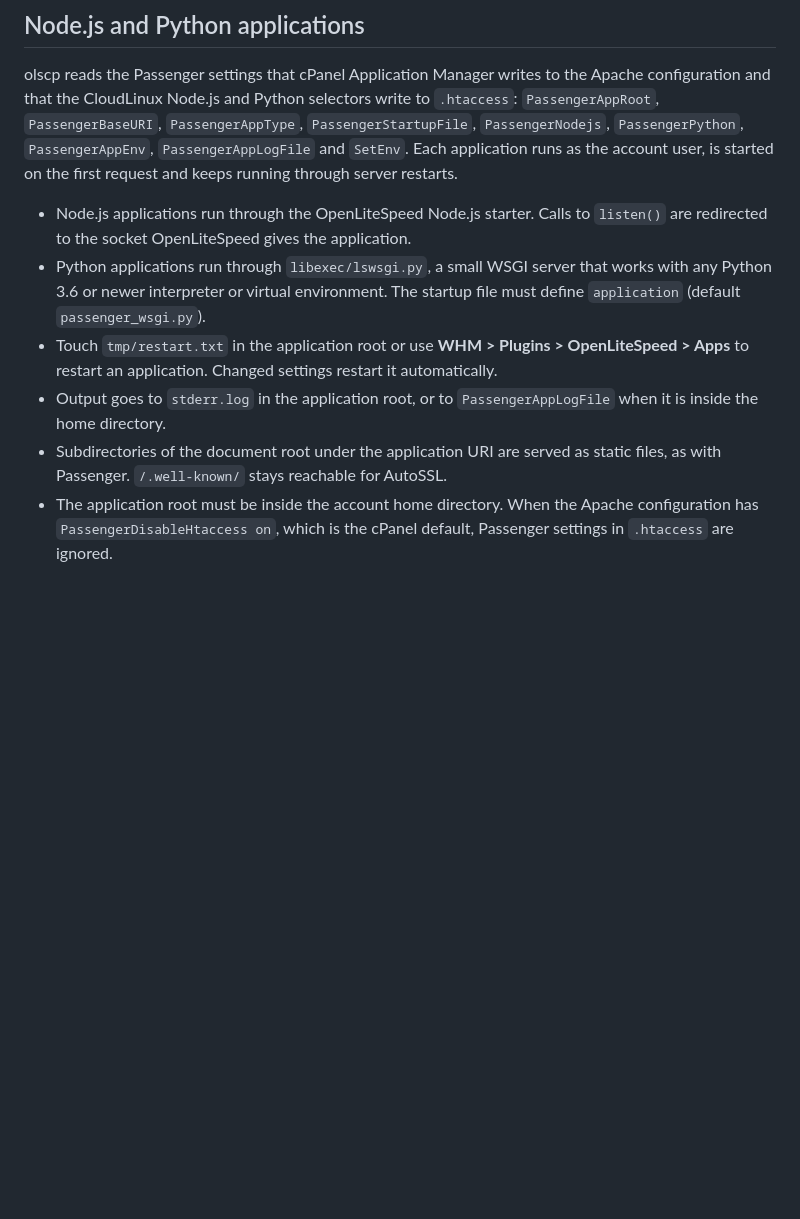
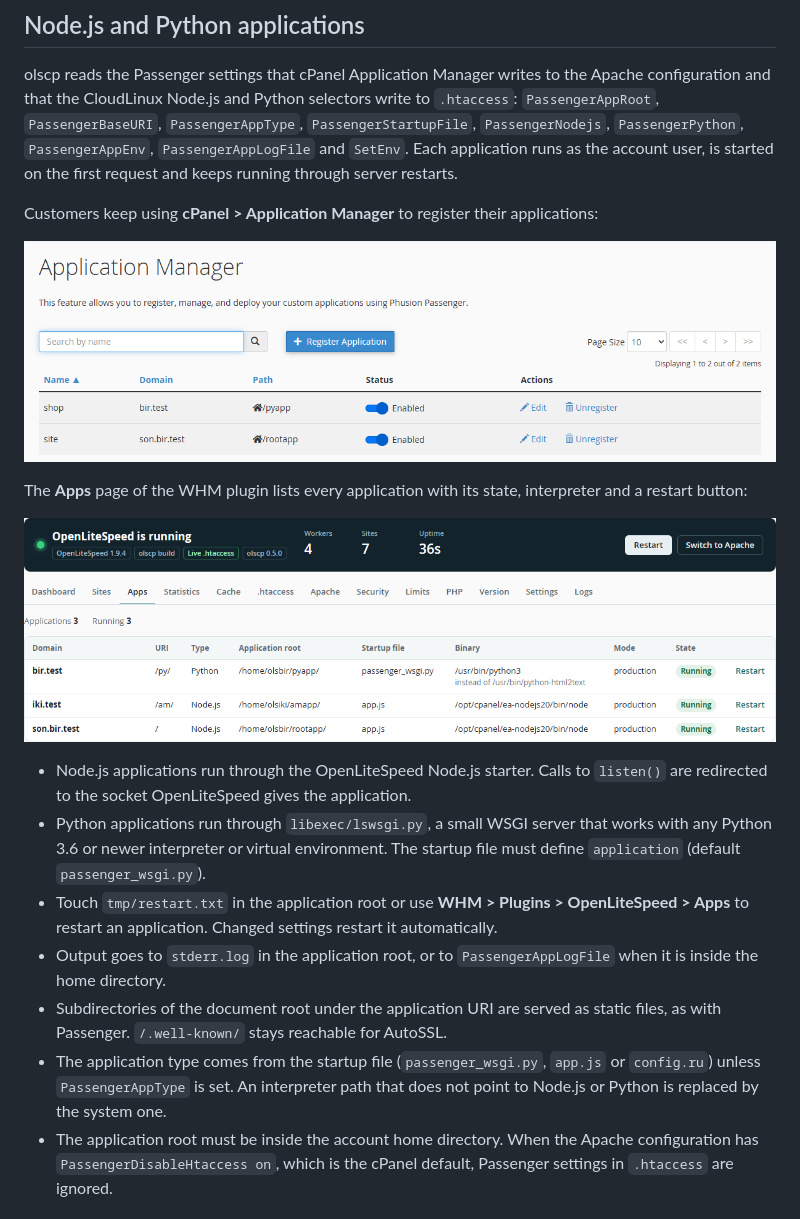
Before and after one commit to NeuralFoundry/openlitespeed-cpanel, a Markdown page: README.md, the part around the change. Drawn GitHub-style; pictures changed too: docs/app-manager.png (added), docs/apps.png (added); blank space fills up the shorter version.

```diff
--- a/README.md
+++ b/README.md
@@ -76,11 +76,20 @@ The build installs the compiler toolchain with `dnf` and fetches the OpenLiteSpe
 
 olscp reads the Passenger settings that cPanel Application Manager writes to the Apache configuration and that the CloudLinux Node.js and Python selectors write to `.htaccess`: `PassengerAppRoot`, `PassengerBaseURI`, `PassengerAppType`, `PassengerStartupFile`, `PassengerNodejs`, `PassengerPython`, `PassengerAppEnv`, `PassengerAppLogFile` and `SetEnv`. Each application runs as the account user, is started on the first request and keeps running through server restarts.
 
+Customers keep using **cPanel > Application Manager** to register their applications:
+
+![Applications registered in cPanel Application Manager](docs/app-manager.png)
+
+The **Apps** page of the WHM plugin lists every application with its state, interpreter and a restart button:
+
+![Node.js and Python applications in the WHM plugin](docs/apps.png)
+
 - Node.js applications run through the OpenLiteSpeed Node.js starter. Calls to `listen()` are redirected to the socket OpenLiteSpeed gives the application.
 - Python applications run through `libexec/lswsgi.py`, a small WSGI server that works with any Python 3.6 or newer interpreter or virtual environment. The startup file must define `application` (default `passenger_wsgi.py`).
 - Touch `tmp/restart.txt` in the application root or use **WHM > Plugins > OpenLiteSpeed > Apps** to restart an application. Changed settings restart it automatically.
 - Output goes to `stderr.log` in the application root, or to `PassengerAppLogFile` when it is inside the home directory.
 - Subdirectories of the document root under the application URI are served as static files, as with Passenger. `/.well-known/` stays reachable for AutoSSL.
+- The application type comes from the startup file (`passenger_wsgi.py`, `app.js` or `config.ru`) unless `PassengerAppType` is set. An interpreter path that does not point to Node.js or Python is replaced by the system one.
 - The application root must be inside the account home directory. When the Apache configuration has `PassengerDisableHtaccess on`, which is the cPanel default, Passenger settings in `.htaccess` are ignored.
 
 ## Uninstall
```
Also changed, not shown: CHANGELOG.md (+1 -1 lines), 2 other files.
